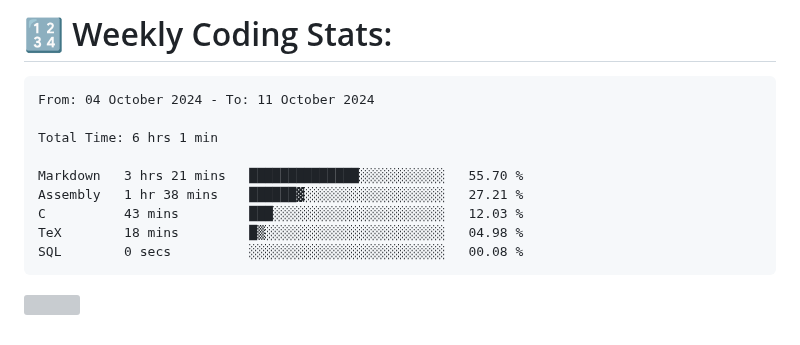
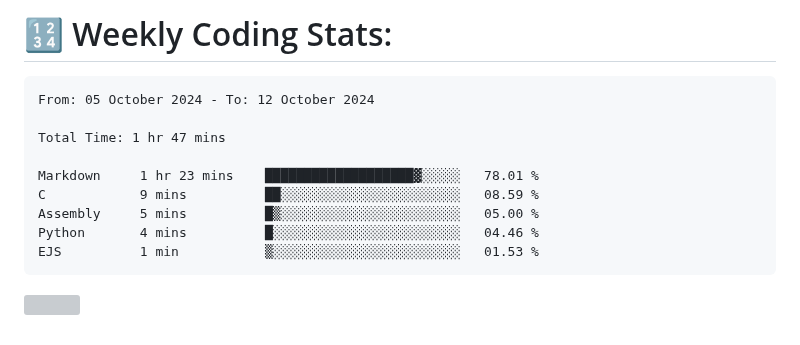
Before and after one commit to Perry2004/Perry2004, a Markdown page: README.md, the part around the change. Drawn GitHub-style; grey boxes are pictures that could not be loaded.

Commit message:
Updated waka-readme graph with new metrics

````diff
--- a/README.md
+++ b/README.md
@@ -22,15 +22,15 @@
 <!--START_SECTION:waka-->
 
 ```txt
-From: 04 October 2024 - To: 11 October 2024
+From: 05 October 2024 - To: 12 October 2024
 
-Total Time: 6 hrs 1 min
+Total Time: 1 hr 47 mins
 
-Markdown   3 hrs 21 mins   ██████████████░░░░░░░░░░░   55.70 %
-Assembly   1 hr 38 mins    ██████▓░░░░░░░░░░░░░░░░░░   27.21 %
-C          43 mins         ███░░░░░░░░░░░░░░░░░░░░░░   12.03 %
-TeX        18 mins         █▒░░░░░░░░░░░░░░░░░░░░░░░   04.98 %
-SQL        0 secs          ░░░░░░░░░░░░░░░░░░░░░░░░░   00.08 %
+Markdown     1 hr 23 mins    ███████████████████▓░░░░░   78.01 %
+C            9 mins          ██░░░░░░░░░░░░░░░░░░░░░░░   08.59 %
+Assembly     5 mins          █▒░░░░░░░░░░░░░░░░░░░░░░░   05.00 %
+Python       4 mins          █░░░░░░░░░░░░░░░░░░░░░░░░   04.46 %
+EJS          1 min           ▒░░░░░░░░░░░░░░░░░░░░░░░░   01.53 %
 ```
 
 <!--END_SECTION:waka-->
````
